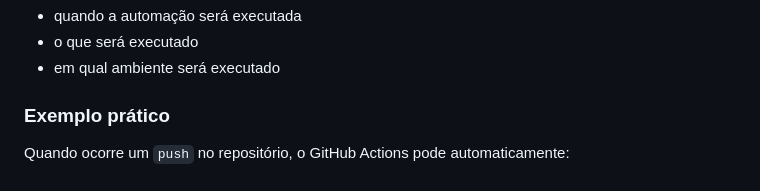
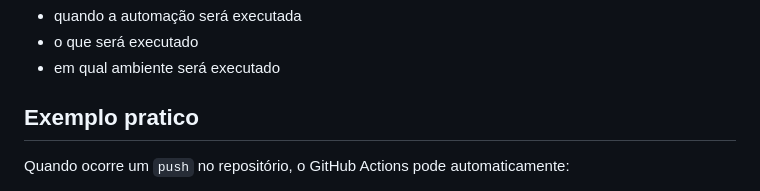
Before and after one commit to lucasmarinho-facul/Devops-engenharia-de-software, a Markdown page: README.md, the part around one of its changes. GitHub-like rendering.

```diff
--- a/README.md
+++ b/README.md
@@ -56,7 +56,7 @@ Esses arquivos definem:
 
 
 
-###  Exemplo prático
+##  Exemplo pratico
 
 Quando ocorre um `push` no repositório, o GitHub Actions pode automaticamente:
 
```
Also changed, not shown: other parts of README.md (+1 -1 lines).
